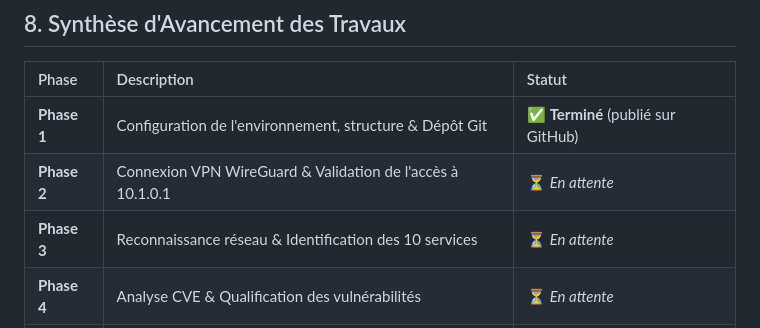
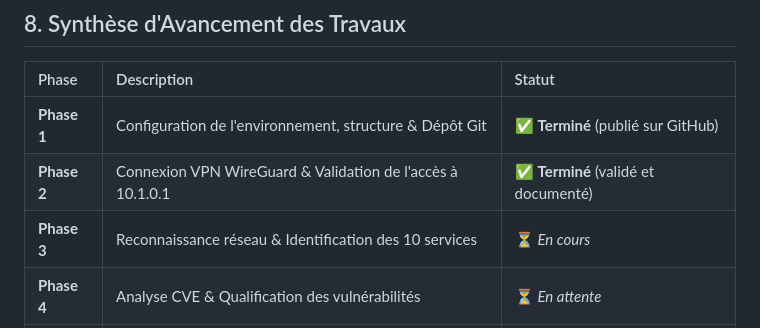
Before and after one commit to Joha12A/metasploit-training-lab-esgis, a Markdown page: README.md, the part around the change. Rendered like a GitHub page.

Commit message:
Documentation de la Phase 2 : Connexion WireGuard et validation de l'accès à 10.1.0.1

```diff
--- a/README.md
+++ b/README.md
@@ -123,8 +123,8 @@ Metasploit-Lab/
 | Phase | Description | Statut |
 | :--- | :--- | :--- |
 | **Phase 1** | Configuration de l'environnement, structure & Dépôt Git | ✅ **Terminé** (publié sur GitHub) |
-| **Phase 2** | Connexion VPN WireGuard & Validation de l'accès à 10.1.0.1 | ⏳ *En attente* |
-| **Phase 3** | Reconnaissance réseau & Identification des 10 services | ⏳ *En attente* |
+| **Phase 2** | Connexion VPN WireGuard & Validation de l'accès à 10.1.0.1 | ✅ **Terminé** (validé et documenté) |
+| **Phase 3** | Reconnaissance réseau & Identification des 10 services | ⏳ *En cours* |
 | **Phase 4** | Analyse CVE & Qualification des vulnérabilités | ⏳ *En attente* |
 | **Phase 5** | Tests pédagogiques Metasploit | ⏳ *En attente* |
 | **Phase 6** | Collecte des preuves et formalisation des résultats | ⏳ *En attente* |
```
Also changed, not shown: docs/02-wireguard.md (+29 -15 lines), screenshots/02-wireguard/01-wg-status.png (added), screenshots/02-wireguard/02-ping-target.png (added).
